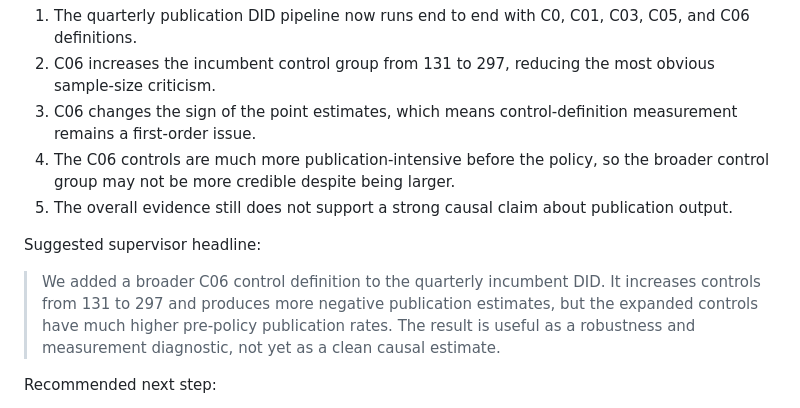
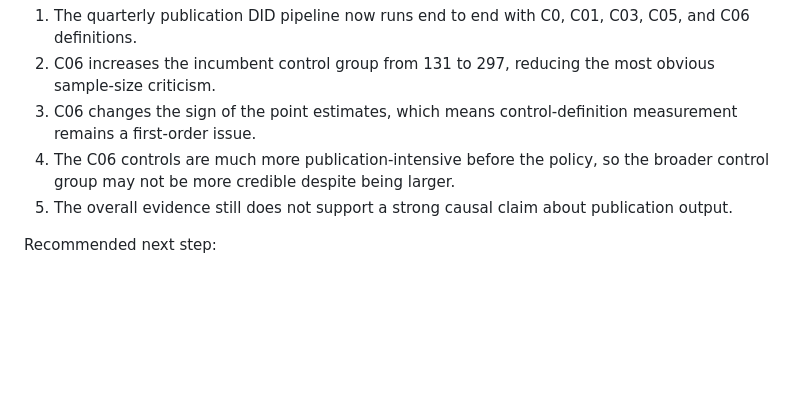
Before and after one commit to ZheqiJ/UKB_empirical, a Markdown page: reports/supervisor/design1_quarterly_publication_supervisor_memo.md, the part around the change. Drawn GitHub-style; blank space fills up the shorter version.

```diff
--- a/reports/supervisor/design1_quarterly_publication_supervisor_memo.md
+++ b/reports/supervisor/design1_quarterly_publication_supervisor_memo.md
@@ -85,9 +85,6 @@ What we learn from Design 1 after adding C06:
 4. The C06 controls are much more publication-intensive before the policy, so the broader control group may not be more credible despite being larger.
 5. The overall evidence still does not support a strong causal claim about publication output.
 
-Suggested supervisor headline:
-
-> We added a broader C06 control definition to the quarterly incumbent DID. It increases controls from 131 to 297 and produces more negative publication estimates, but the expanded controls have much higher pre-policy publication rates. The result is useful as a robustness and measurement diagnostic, not yet as a clean causal estimate.
 
 Recommended next step:
 
```
